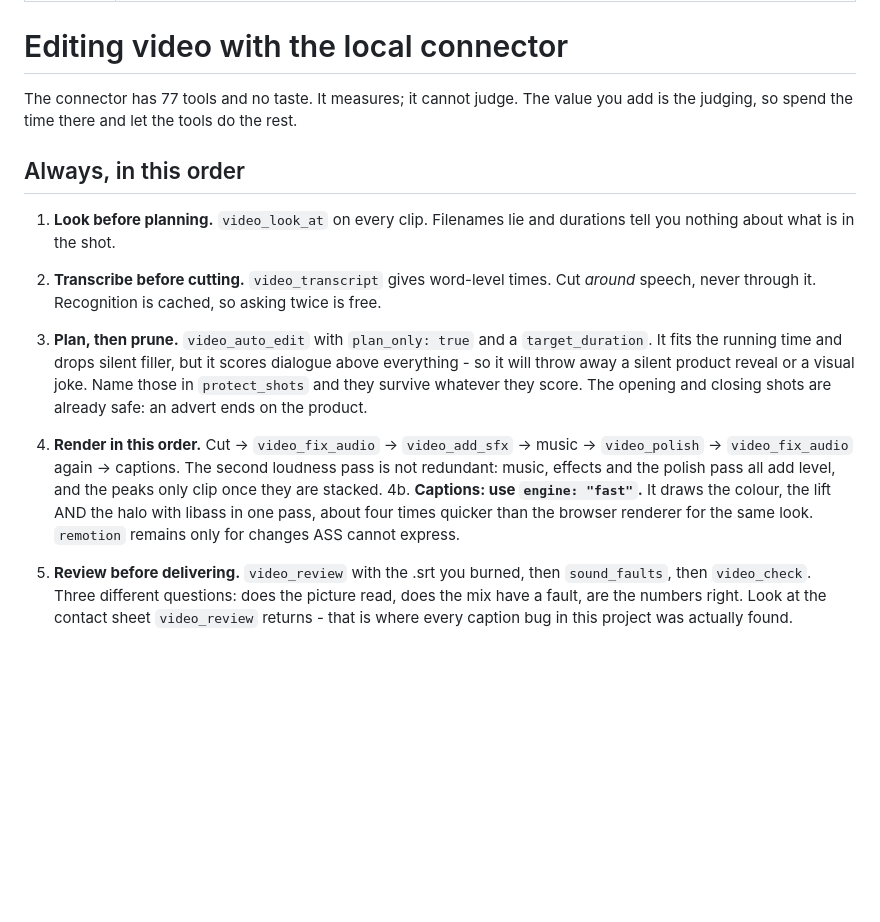
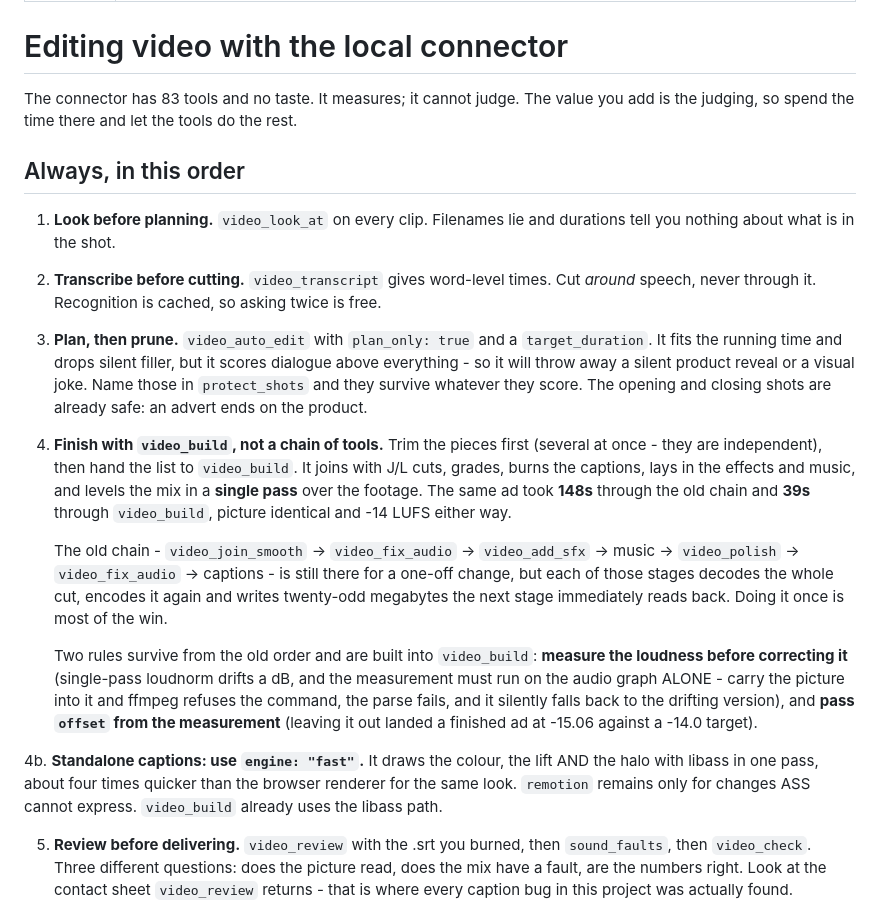
Before and after one commit to chainsukritthikan-lab/video-editor-mcp, a Markdown page: skill/video-editing/SKILL.md, the part around the change. Rendered like a GitHub page; blank space fills up the shorter version.

```diff
--- a/skill/video-editing/SKILL.md
+++ b/skill/video-editing/SKILL.md
@@ -5,7 +5,7 @@ description: Editing video with the local video-editor connector - cutting an ad
 
 # Editing video with the local connector
 
-The connector has 77 tools and no taste. It measures; it cannot judge. The value
+The connector has 83 tools and no taste. It measures; it cannot judge. The value
 you add is the judging, so spend the time there and let the tools do the rest.
 
 ## Always, in this order
@@ -21,13 +21,30 @@ you add is the judging, so spend the time there and let the tools do the rest.
    reveal or a visual joke. Name those in `protect_shots` and they survive
    whatever they score. The opening and closing shots are already safe: an
    advert ends on the product.
-4. **Render in this order.** Cut → `video_fix_audio` → `video_add_sfx` →
-   music → `video_polish` → `video_fix_audio` again → captions.
-   The second loudness pass is not redundant: music, effects and the polish
-   pass all add level, and the peaks only clip once they are stacked.
-4b. **Captions: use `engine: "fast"`.** It draws the colour, the lift AND the halo
-   with libass in one pass, about four times quicker than the browser renderer for
-   the same look. `remotion` remains only for changes ASS cannot express.
+4. **Finish with `video_build`, not a chain of tools.** Trim the pieces first
+   (several at once - they are independent), then hand the list to `video_build`.
+   It joins with J/L cuts, grades, burns the captions, lays in the effects and
+   music, and levels the mix in a **single pass** over the footage. The same ad
+   took **148s** through the old chain and **39s** through `video_build`, picture
+   identical and -14 LUFS either way.
+
+   The old chain - `video_join_smooth` → `video_fix_audio` → `video_add_sfx` →
+   music → `video_polish` → `video_fix_audio` → captions - is still there for a
+   one-off change, but each of those stages decodes the whole cut, encodes it
+   again and writes twenty-odd megabytes the next stage immediately reads back.
+   Doing it once is most of the win.
+
+   Two rules survive from the old order and are built into `video_build`:
+   **measure the loudness before correcting it** (single-pass loudnorm drifts a
+   dB, and the measurement must run on the audio graph ALONE - carry the picture
+   into it and ffmpeg refuses the command, the parse fails, and it silently falls
+   back to the drifting version), and **pass `offset` from the measurement**
+   (leaving it out landed a finished ad at -15.06 against a -14.0 target).
+
+4b. **Standalone captions: use `engine: "fast"`.** It draws the colour, the lift
+   AND the halo with libass in one pass, about four times quicker than the browser
+   renderer for the same look. `remotion` remains only for changes ASS cannot
+   express. `video_build` already uses the libass path.
 
 5. **Review before delivering.** `video_review` with the .srt you burned, then
    `sound_faults`, then `video_check`. Three different questions: does the
```
Also changed, not shown: skill/SKILL.md (deleted, +0 -137 lines).
